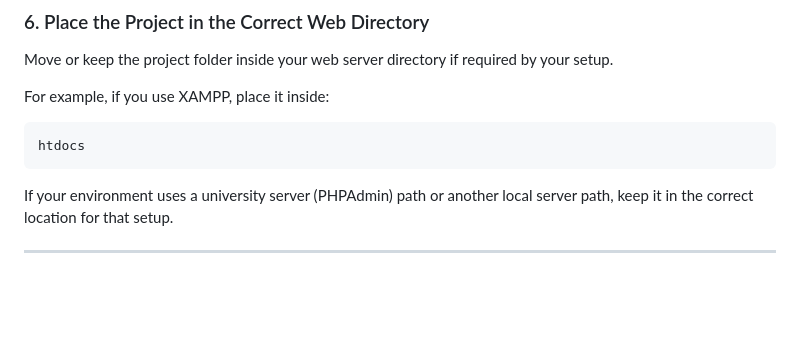
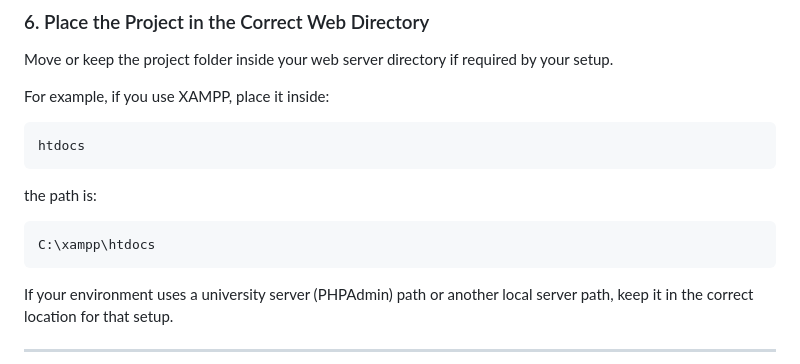
Before and after one commit to SayedFadhul/IT8415_DriveMarket, a Markdown page: README.md, the part around the change. Drawn GitHub-style; blank space fills up the shorter version.

Commit message:
Update README.md
Add local server path for XAMPP in README

````diff
--- a/README.md
+++ b/README.md
@@ -135,6 +135,13 @@ For example, if you use XAMPP, place it inside:
 htdocs
 ```
 
+the path is:
+
+```text
+C:\xampp\htdocs
+```
+
+
 If your environment uses a university server (PHPAdmin) path or another local server path, keep it in the correct location for that setup.
 
 ---
````
